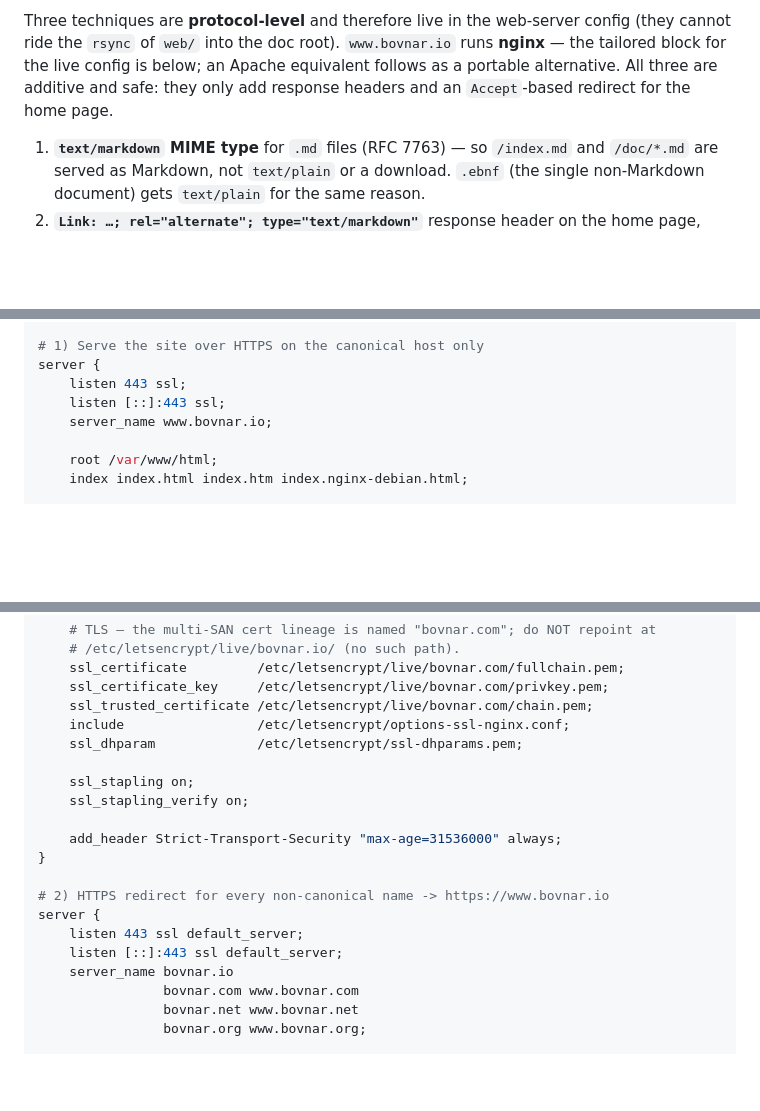
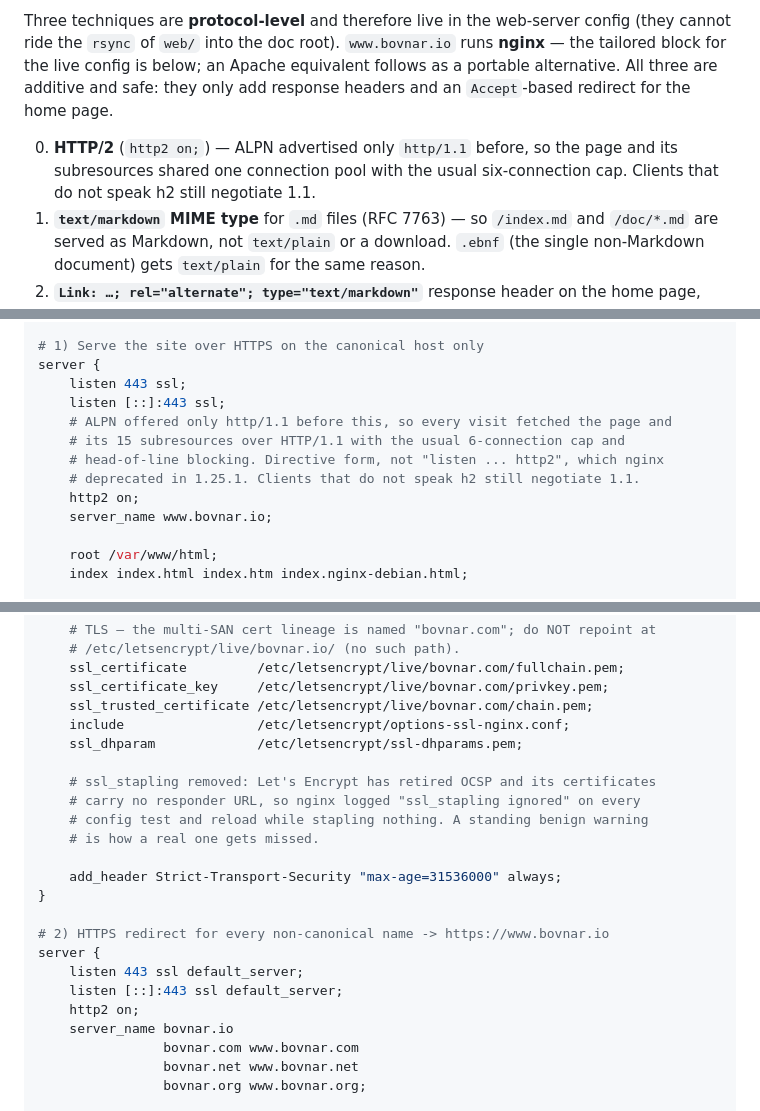
Before and after one commit to sothis/bovnar, a Markdown page: web-llm-server-config.md, 3 parts joined by grey strips. Drawn GitHub-style; blank space fills up the shorter version.

Commit message:
doc: enable HTTP/2 and drop the dead OCSP stapling
ALPN on www.bovnar.io advertised only http/1.1 -- there was no http2
directive anywhere in the config -- so every visit fetched the page and
its 15 subresources under HTTP/1.1's six-connection cap and per-request
head-of-line blocking. Enabled on both TLS servers in the directive form
(nginx deprecated "listen ... http2" in 1.25.1). Verified: ALPN now
negotiates h2, all 16 resources report nextHopProtocol h2, and an
--http1.1 client is still served normally.

Measured load from this host did not move (417ms -> 427ms median, within
the run-to-run noise), which is the honest result: at low latency with 16
resources the connection cap never binds. The gain is for high-latency
and mobile clients, where it does.

ssl_stapling was on while Let's Encrypt certificates carry no OCSP
responder URL any more, so it stapled nothing and logged "ssl_stapling
ignored" on every config test and reload. Removed; nginx -t now reports
zero warnings, so the next one to appear will be a real one.

Backup on the host: bovnar.bak.20260724-145215.

```diff
--- a/web-llm-server-config.md
+++ b/web-llm-server-config.md
@@ -13,6 +13,9 @@ runs **nginx** — the tailored block for the live config is below; an Apache
 equivalent follows as a portable alternative. All three are additive and safe:
 they only add response headers and an `Accept`-based redirect for the home page.
 
+0. **HTTP/2** (`http2 on;`) — ALPN advertised only `http/1.1` before, so the page
+   and its subresources shared one connection pool with the usual six-connection
+   cap. Clients that do not speak h2 still negotiate 1.1.
 1. **`text/markdown` MIME type** for `.md` files (RFC 7763) — so `/index.md` and
    `/doc/*.md` are served as Markdown, not `text/plain` or a download. `.ebnf`
    (the single non-Markdown document) gets `text/plain` for the same reason.
@@ -335,6 +338,11 @@ map $uri $bvnr_canon_hdr {
 server {
     listen 443 ssl;
     listen [::]:443 ssl;
+    # ALPN offered only http/1.1 before this, so every visit fetched the page and
+    # its 15 subresources over HTTP/1.1 with the usual 6-connection cap and
+    # head-of-line blocking. Directive form, not "listen ... http2", which nginx
+    # deprecated in 1.25.1. Clients that do not speak h2 still negotiate 1.1.
+    http2 on;
     server_name www.bovnar.io;
 
     root /var/www/html;
@@ -437,8 +445,10 @@ server {
     include                 /etc/letsencrypt/options-ssl-nginx.conf;
     ssl_dhparam             /etc/letsencrypt/ssl-dhparams.pem;
 
-    ssl_stapling on;
-    ssl_stapling_verify on;
+    # ssl_stapling removed: Let's Encrypt has retired OCSP and its certificates
+    # carry no responder URL, so nginx logged "ssl_stapling ignored" on every
+    # config test and reload while stapling nothing. A standing benign warning
+    # is how a real one gets missed.
 
     add_header Strict-Transport-Security "max-age=31536000" always;
 }
@@ -447,6 +457,7 @@ server {
 server {
     listen 443 ssl default_server;
     listen [::]:443 ssl default_server;
+    http2 on;
     server_name bovnar.io
                 bovnar.com www.bovnar.com
                 bovnar.net www.bovnar.net
```
